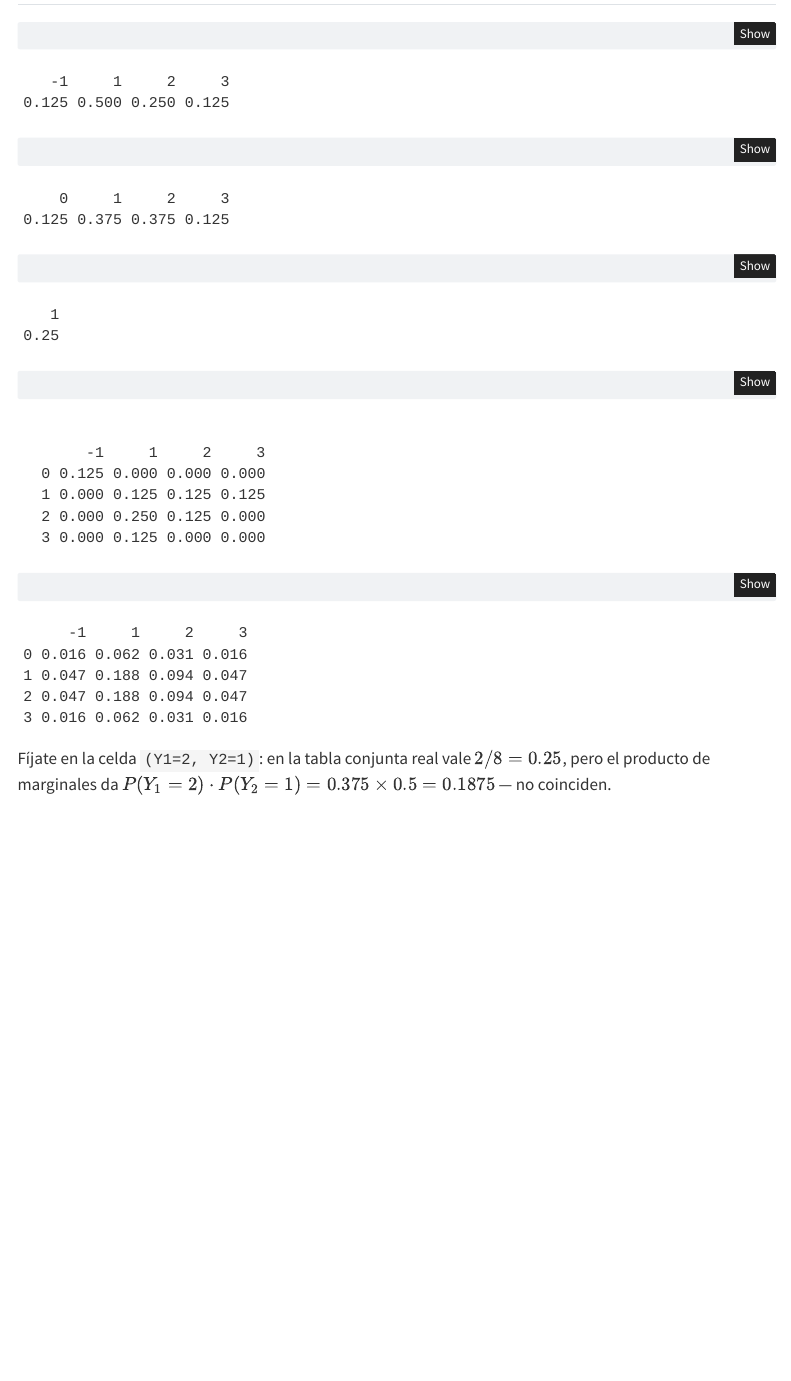
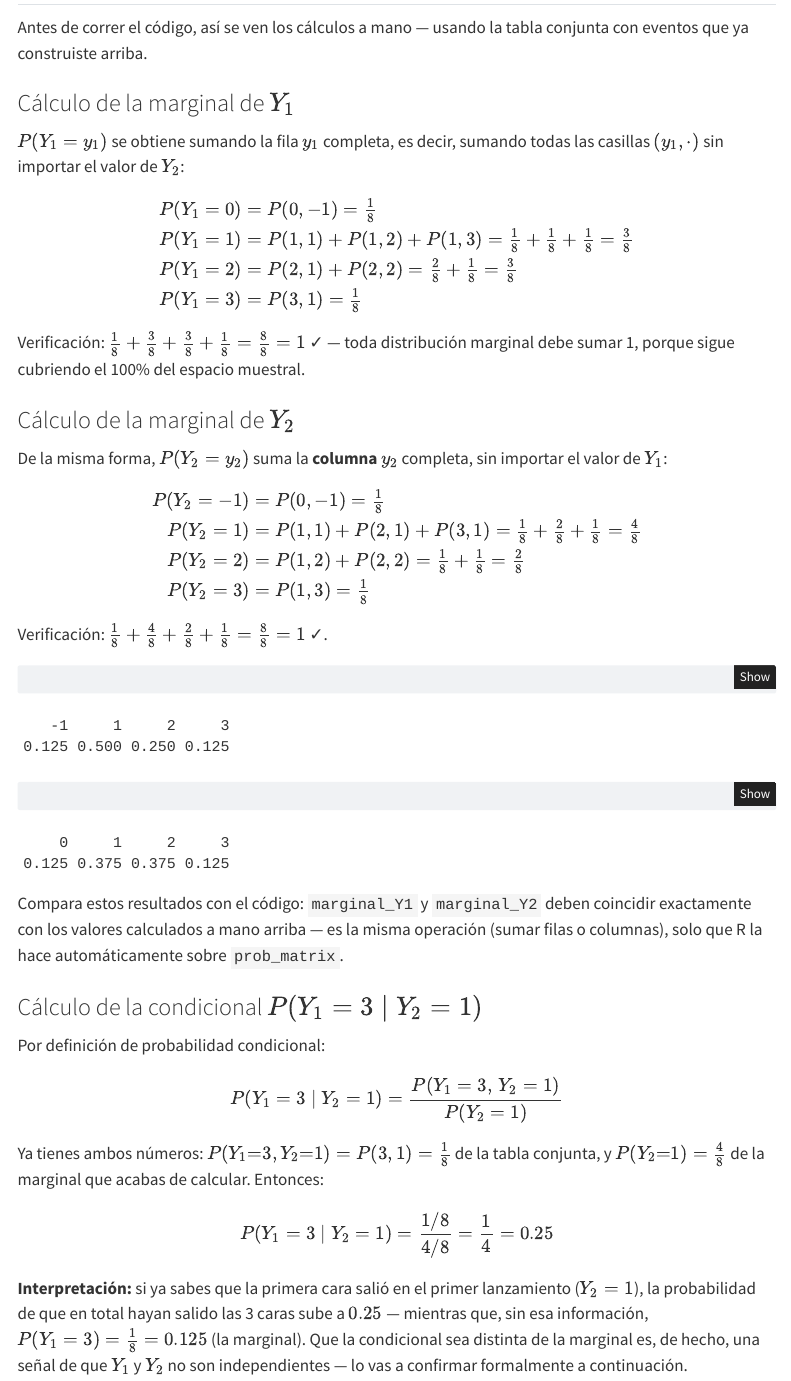
Before and after one commit to santiagoftw/probyestadistica-eafit-labs, a Quarto document (temas/tema-p8-estudiante.qmd): the page in a window 1100 px wide, from 3010 px down. Rendered offline with R 4.5, knitr and Pandoc in place of Quarto, with nearby package versions; menus at the side of the page are left out.

````diff
--- a/temas/tema-p8-estudiante.qmd
+++ b/temas/tema-p8-estudiante.qmd
@@ -97,6 +97,38 @@
 
 ## 🧪 Ejemplo con datos reales: marginales, condicional e independencia
 
+Antes de correr el código, así se ven los cálculos a mano — usando la tabla conjunta con eventos que ya construiste arriba.
+
+### Cálculo de la marginal de $Y_1$
+
+$P(Y_1=y_1)$ se obtiene sumando la fila $y_1$ completa, es decir, sumando todas las casillas $(y_1,\cdot)$ sin importar el valor de $Y_2$:
+
+$$
+\begin{aligned}
+P(Y_1=0) &= P(0,-1) = \tfrac{1}{8} \\
+P(Y_1=1) &= P(1,1)+P(1,2)+P(1,3) = \tfrac{1}{8}+\tfrac{1}{8}+\tfrac{1}{8} = \tfrac{3}{8} \\
+P(Y_1=2) &= P(2,1)+P(2,2) = \tfrac{2}{8}+\tfrac{1}{8} = \tfrac{3}{8} \\
+P(Y_1=3) &= P(3,1) = \tfrac{1}{8}
+\end{aligned}
+$$
+
+Verificación: $\tfrac{1}{8}+\tfrac{3}{8}+\tfrac{3}{8}+\tfrac{1}{8}=\tfrac{8}{8}=1$ ✓ — toda distribución marginal debe sumar 1, porque sigue cubriendo el 100% del espacio muestral.
+
+### Cálculo de la marginal de $Y_2$
+
+De la misma forma, $P(Y_2=y_2)$ suma la **columna** $y_2$ completa, sin importar el valor de $Y_1$:
+
+$$
+\begin{aligned}
+P(Y_2=-1) &= P(0,-1) = \tfrac{1}{8} \\
+P(Y_2=1) &= P(1,1)+P(2,1)+P(3,1) = \tfrac{1}{8}+\tfrac{2}{8}+\tfrac{1}{8} = \tfrac{4}{8} \\
+P(Y_2=2) &= P(1,2)+P(2,2) = \tfrac{1}{8}+\tfrac{1}{8} = \tfrac{2}{8} \\
+P(Y_2=3) &= P(1,3) = \tfrac{1}{8}
+\end{aligned}
+$$
+
+Verificación: $\tfrac{1}{8}+\tfrac{4}{8}+\tfrac{2}{8}+\tfrac{1}{8}=\tfrac{8}{8}=1$ ✓.
+
 ```{r}
 # Marginal de Y2 (columnas están rotuladas -1, 1, 2, 3)
 marginal_Y2 <- colSums(prob_matrix)
@@ -107,6 +139,24 @@
 marginal_Y1
 ```
 
+Compara estos resultados con el código: `marginal_Y1` y `marginal_Y2` deben coincidir exactamente con los valores calculados a mano arriba — es la misma operación (sumar filas o columnas), solo que R la hace automáticamente sobre `prob_matrix`.
+
+### Cálculo de la condicional $P(Y_1=3 \mid Y_2=1)$
+
+Por definición de probabilidad condicional:
+
+$$
+P(Y_1=3 \mid Y_2=1) = \frac{P(Y_1=3,\,Y_2=1)}{P(Y_2=1)}
+$$
+
+Ya tienes ambos números: $P(Y_1{=}3,Y_2{=}1)=P(3,1)=\tfrac{1}{8}$ de la tabla conjunta, y $P(Y_2{=}1)=\tfrac{4}{8}$ de la marginal que acabas de calcular. Entonces:
+
+$$
+P(Y_1=3 \mid Y_2=1) = \frac{1/8}{4/8} = \frac{1}{4} = 0.25
+$$
+
+**Interpretación:** si ya sabes que la primera cara salió en el primer lanzamiento ($Y_2=1$), la probabilidad de que en total hayan salido las 3 caras sube a $0.25$ — mientras que, sin esa información, $P(Y_1=3)=\tfrac{1}{8}=0.125$ (la marginal). Que la condicional sea distinta de la marginal es, de hecho, una señal de que $Y_1$ y $Y_2$ no son independientes — lo vas a confirmar formalmente a continuación.
+
 ```{r}
 # Condicional: P(Y1=3 | Y2=1)
 p_Y1_3_Y2_1 <- prob_matrix["3", "1"]
@@ -122,7 +186,7 @@
 round(independencia_teorica, 3)
 ```
 
-Fíjate en la celda `(Y1=2, Y2=1)`: en la tabla conjunta real vale $2/8=0.25$, pero el producto de marginales da $P(Y_1=2)\cdot P(Y_2=1) = 0.375 \times 0.5 = 0.1875$ — no coinciden.
+El código confirma, casilla por casilla, lo que ya calculaste a mano: `round(prob_matrix, 3)` y `round(independencia_teorica, 3)` difieren en varias posiciones, no solo en $(Y_1{=}2,Y_2{=}1)$.
 
 ::: {.callout-important}
 ## Resultado del ejemplo
````
Also changed, not shown: temas/tema-p8-estudiante.qmd (14 more changed lines).
